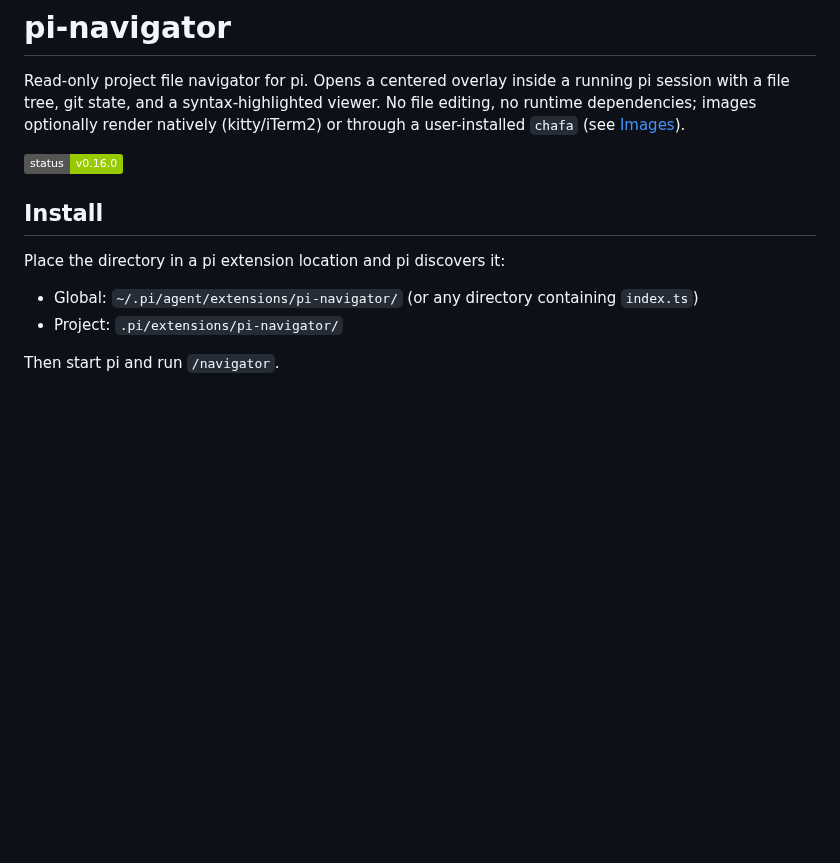
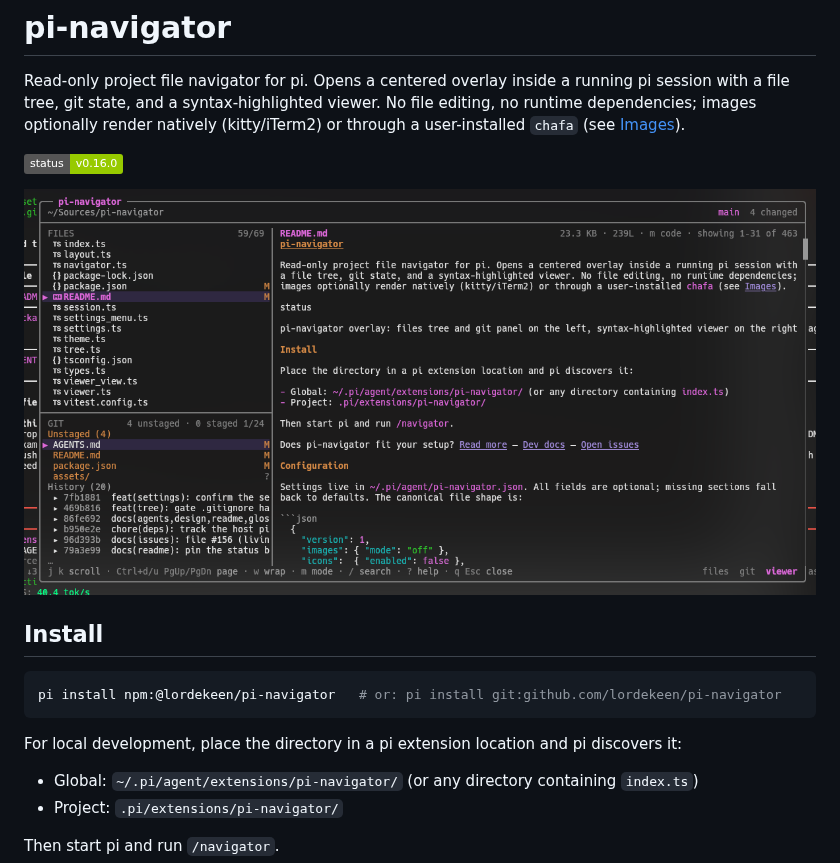
Before and after one commit to lordekeen/pi-navigator, a Markdown page: README.md, the part around the change. Rendered like a GitHub page; pictures changed too: assets/files-git-viewer.png (added); badges without logos; blank space fills up the shorter version.

````diff
--- a/README.md
+++ b/README.md
@@ -4,9 +4,15 @@ Read-only project file navigator for pi. Opens a centered overlay inside a runni
 
 ![status](https://img.shields.io/badge/status-v0.16.0-green)
 
+![pi-navigator overlay: files tree and git panel on the left, syntax-highlighted viewer on the right](assets/files-git-viewer.png)
+
 ## Install
 
-Place the directory in a pi extension location and pi discovers it:
+```bash
+pi install npm:@lordekeen/pi-navigator   # or: pi install git:github.com/lordekeen/pi-navigator
+```
+
+For local development, place the directory in a pi extension location and pi discovers it:
 
 - Global: `~/.pi/agent/extensions/pi-navigator/` (or any directory containing `index.ts`)
 - Project: `.pi/extensions/pi-navigator/`
````
Also changed, not shown: AGENTS.md (+20 -0 lines), CHANGELOG.md (added, +6 -0 lines), 6 other files.
